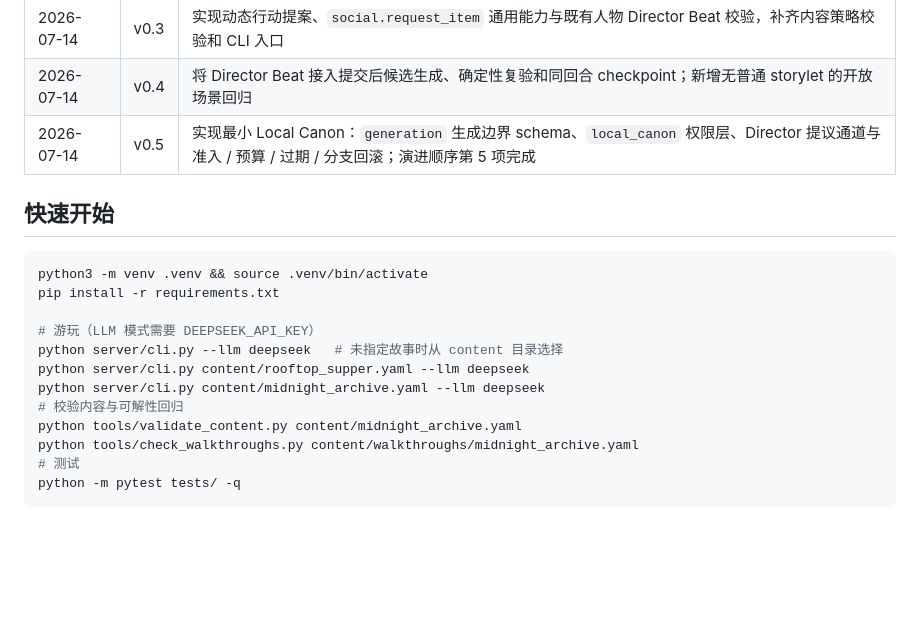
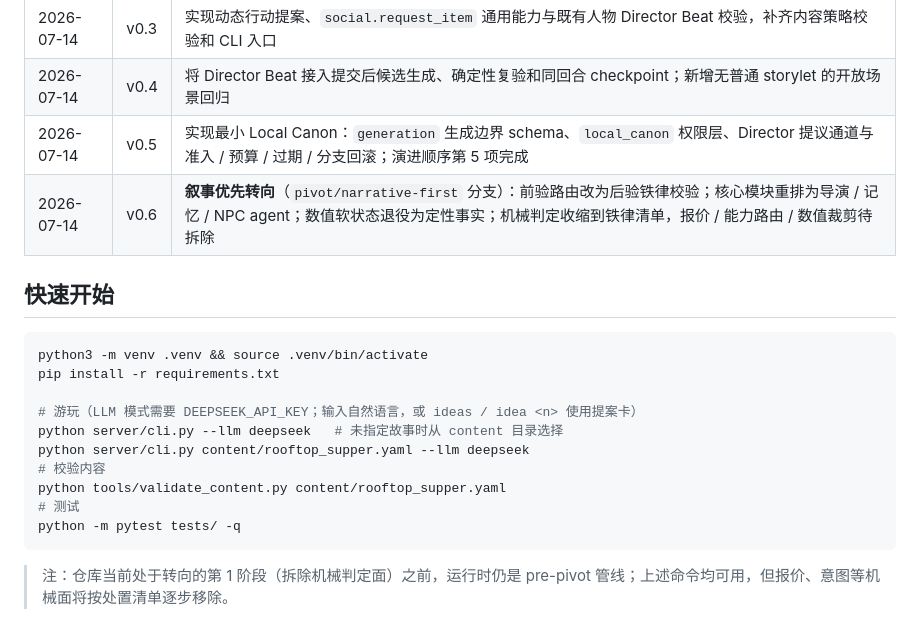
Before and after one commit to ZhaochenXU-718/ai-rpg, a Markdown page: README.md, the part around one of its changes. GitHub-like rendering; blank space fills up the shorter version.

````diff
--- a/README.md
+++ b/README.md
@@ -100,6 +112,7 @@
 | 2026-07-14 | v0.3 | 实现动态行动提案、`social.request_item` 通用能力与既有人物 Director Beat 校验，补齐内容策略校验和 CLI 入口 |
 | 2026-07-14 | v0.4 | 将 Director Beat 接入提交后候选生成、确定性复验和同回合 checkpoint；新增无普通 storylet 的开放场景回归 |
 | 2026-07-14 | v0.5 | 实现最小 Local Canon：`generation` 生成边界 schema、`local_canon` 权限层、Director 提议通道与准入 / 预算 / 过期 / 分支回滚；演进顺序第 5 项完成 |
+| 2026-07-14 | v0.6 | **叙事优先转向**（`pivot/narrative-first` 分支）：前验路由改为后验铁律校验；核心模块重排为导演 / 记忆 / NPC agent；数值软状态退役为定性事实；机械判定收缩到铁律清单，报价 / 能力路由 / 数值裁剪待拆除 |
 
 ## 快速开始
 
@@ -107,13 +120,13 @@
 python3 -m venv .venv && source .venv/bin/activate
 pip install -r requirements.txt
 
-# 游玩（LLM 模式需要 DEEPSEEK_API_KEY）
+# 游玩（LLM 模式需要 DEEPSEEK_API_KEY；输入自然语言，或 ideas / idea <n> 使用提案卡）
 python server/cli.py --llm deepseek   # 未指定故事时从 content 目录选择
 python server/cli.py content/rooftop_supper.yaml --llm deepseek
-python server/cli.py content/midnight_archive.yaml --llm deepseek
-# 校验内容与可解性回归
-python tools/validate_content.py content/midnight_archive.yaml
-python tools/check_walkthroughs.py content/walkthroughs/midnight_archive.yaml
+# 校验内容
+python tools/validate_content.py content/rooftop_supper.yaml
 # 测试
 python -m pytest tests/ -q
 ```
+
+> 注：仓库当前处于转向的第 1 阶段（拆除机械判定面）之前，运行时仍是 pre-pivot 管线；上述命令均可用，但报价、意图等机械面将按处置清单逐步移除。
````
Also changed, not shown: other parts of README.md (+73 -61 lines), dev-notes-v2/2026-07-14.md (added, +115 -0 lines), dev-notes-v2/README.md (added, +30 -0 lines).
